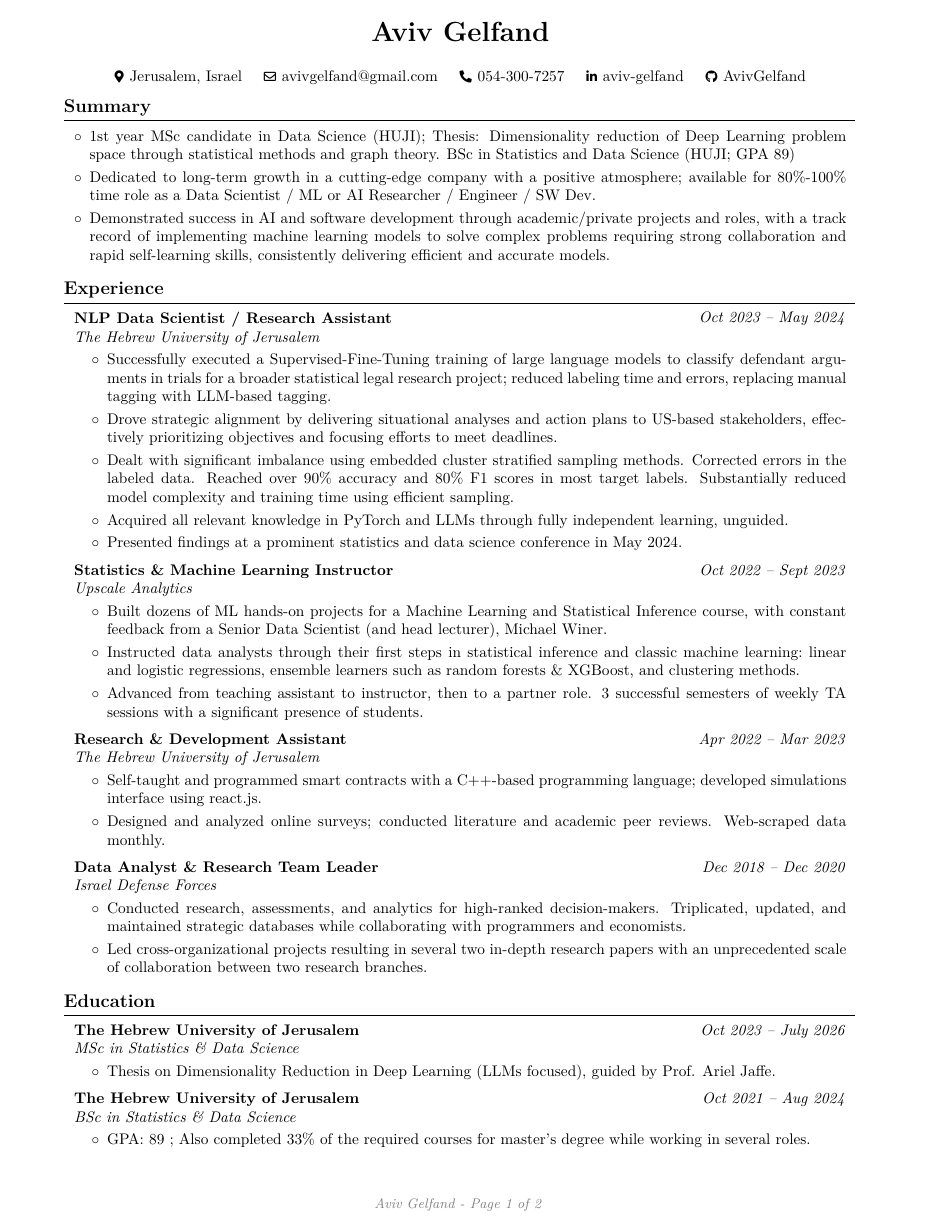
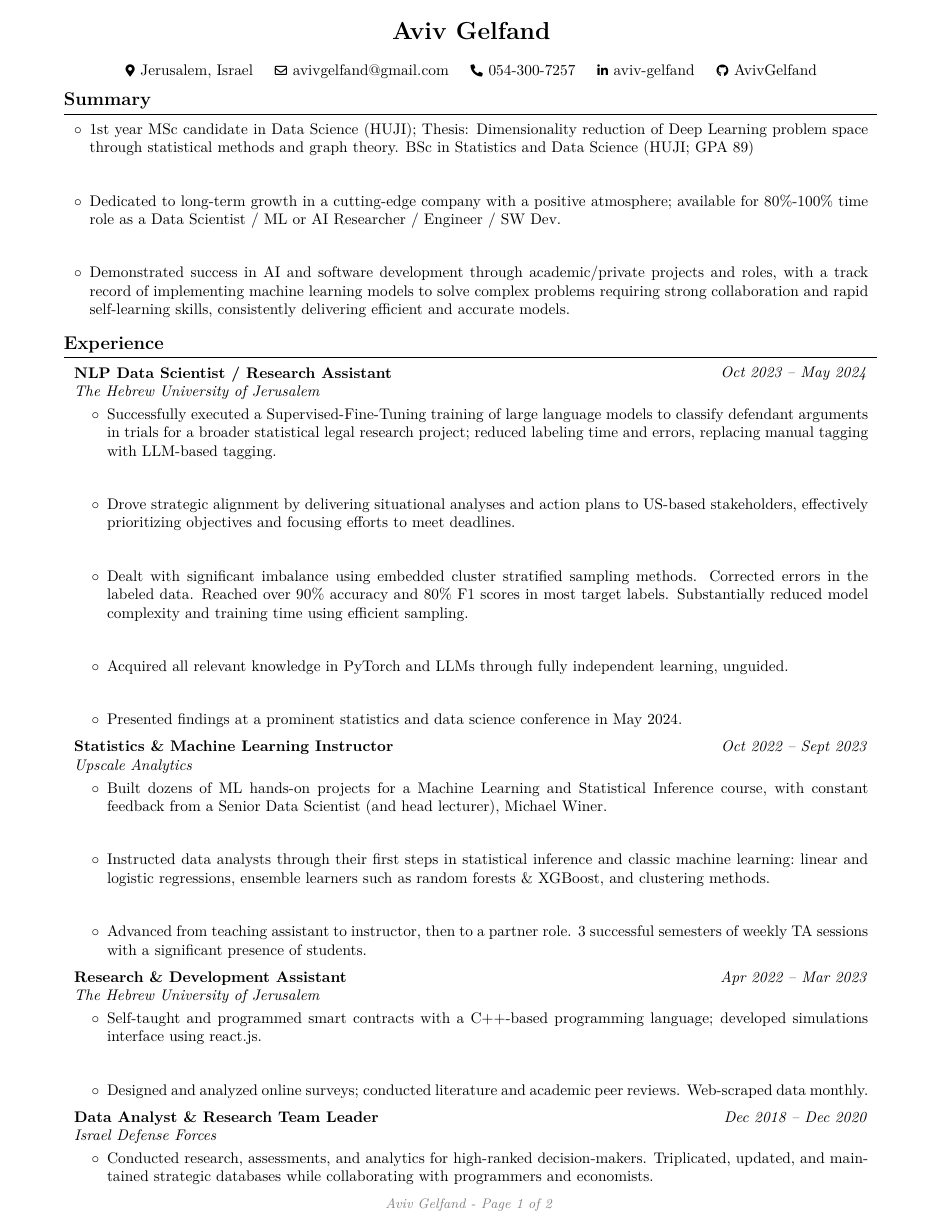
Before and after one commit to AvivGelfand/Resume, a LaTeX CV (Aviv_Gelfand_CV.tex): page 1 of 2. Compiled offline with pdfLaTeX.

Commit message:
Render the latest CV

```diff
--- a/Aviv_Gelfand_CV.tex
+++ b/Aviv_Gelfand_CV.tex
@@ -6,7 +6,7 @@
     top=0.5 cm, % seperation between body and page edge from the top
     bottom=0.5 cm, % seperation between body and page edge from the bottom
     left=1.5 cm, % seperation between body and page edge from the left
-    right=2 cm, % seperation between body and page edge from the right
+    right=1.5 cm, % seperation between body and page edge from the right
     footskip=0.25 cm, % seperation between body and footer
     % showframe % for debugging
 ]{geometry} % for adjusting page geometry
@@ -78,7 +78,7 @@
 \newenvironment{highlights}{
     \begin{itemize}[
         topsep=0.10 cm,
-        parsep=0.10 cm,
+        parsep=0.8 cm,
         partopsep=0pt,
         itemsep=0pt,
         leftmargin=0.4 cm + 10pt
@@ -90,7 +90,7 @@
 \newenvironment{highlightsforbulletentries}{
     \begin{itemize}[
         topsep=0.10 cm,
-        parsep=0.10 cm,
+        parsep=0.8 cm,
         partopsep=0pt,
         itemsep=0pt,
         leftmargin=10pt
@@ -130,7 +130,7 @@
 \newcommand{\placelastupdatedtext}{% \placetextbox{<horizontal pos>}{<vertical pos>}{<stuff>}
   \AddToShipoutPictureFG*{% Add <stuff> to current page foreground
     \put(
-        \LenToUnit{\paperwidth-2 cm-0.2 cm+0.05cm},
+        \LenToUnit{\paperwidth-1.5 cm-0.2 cm+0.05cm},
         \LenToUnit{\paperheight-0.25 cm}
     ){\vtop{{\null}\makebox[0pt][c]{
         \small\color{gray}\textit{Last updated in September 2024}\hspace{\widthof{Last updated in September 2024}}
@@ -154,9 +154,9 @@
     \sbox\ANDbox{}
 
     \begin{header}
-        \textbf{\fontsize{18 pt}{18 pt}\selectfont Aviv Gelfand}
+        \textbf{\fontsize{16 pt}{16 pt}\selectfont Aviv Gelfand}
 
-        \vspace{0.3 cm}
+        \vspace{0.2 cm}
 
         \normalsize
         \mbox{{\color{black}\footnotesize\faMapMarker*}\hspace*{0.13cm}Jerusalem, Israel}%
```
Also changed, not shown: Aviv_Gelfand_CV.pdf, Aviv_Gelfand_CV_1.png, Aviv_Gelfand_CV_2.png.
